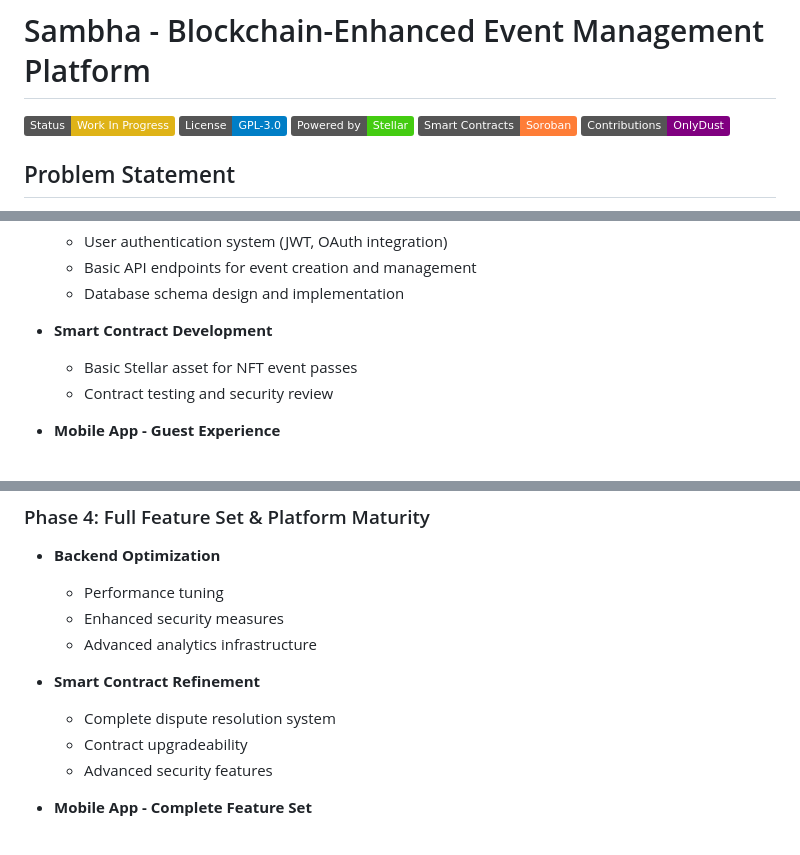
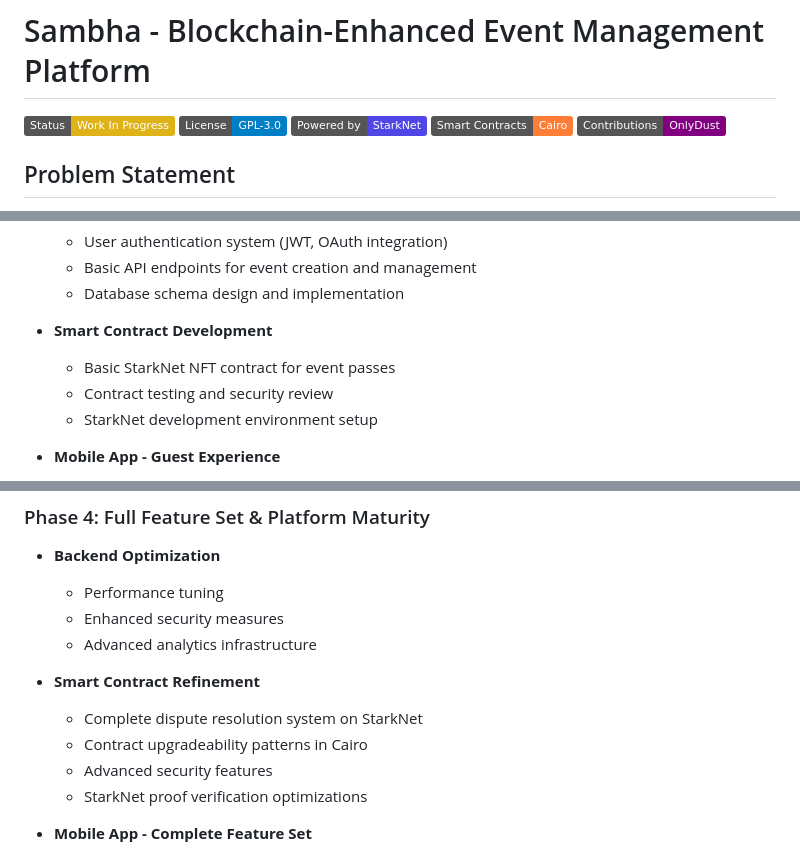
Before and after one commit to kelvinempires/sambha, a Markdown page: README.md, 3 parts joined by grey strips. GitHub-like rendering; badges without logos.

```diff
--- a/README.md
+++ b/README.md
@@ -2,8 +2,8 @@
 
 [![WIP](https://img.shields.io/badge/Status-Work%20In%20Progress-yellow)](https://github.com/your-repo/sambha)
 [![License: GPL-3.0](https://img.shields.io/badge/License-GPL--3.0-blue.svg)](https://www.gnu.org/licenses/gpl-3.0)
-[![Powered by Stellar](https://img.shields.io/badge/Powered%20by-Stellar-brightgreen)](https://stellar.org)
-[![Smart Contracts: Soroban](https://img.shields.io/badge/Smart%20Contracts-Soroban-orange)](https://soroban.stellar.org)
+[![Powered by StarkNet](https://img.shields.io/badge/Powered%20by-StarkNet-4f46e5)](https://starknet.io)
+[![Smart Contracts: Cairo](https://img.shields.io/badge/Smart%20Contracts-Cairo-orange)](https://www.cairo-lang.org/)
 [![OnlyDust](https://img.shields.io/badge/Contributions-OnlyDust-purple)](https://app.onlydust.com)
 
 <!-- [![Made with React Native](https://img.shields.io/badge/Made%20with-React%20Native-61dafb)](https://reactnative.dev/)
@@ -64,8 +65,9 @@ generation and budget estimation.
   - Database schema design and implementation
 
 - **Smart Contract Development**
-  - Basic Stellar asset for NFT event passes
+  - Basic StarkNet NFT contract for event passes
   - Contract testing and security review
+  - StarkNet development environment setup
 
 - **Mobile App - Guest Experience**
   - User registration and profile management
@@ -143,9 +147,10 @@ generation and budget estimation.
   - Advanced analytics infrastructure
 
 - **Smart Contract Refinement**
-  - Complete dispute resolution system
-  - Contract upgradeability
+  - Complete dispute resolution system on StarkNet
+  - Contract upgradeability patterns in Cairo
   - Advanced security features
+  - StarkNet proof verification optimizations
 
 - **Mobile App - Complete Feature Set**
   - Calendar integration
```
Also changed, not shown: other parts of README.md (+11 -8 lines), requirements.md (+40 -42 lines).
